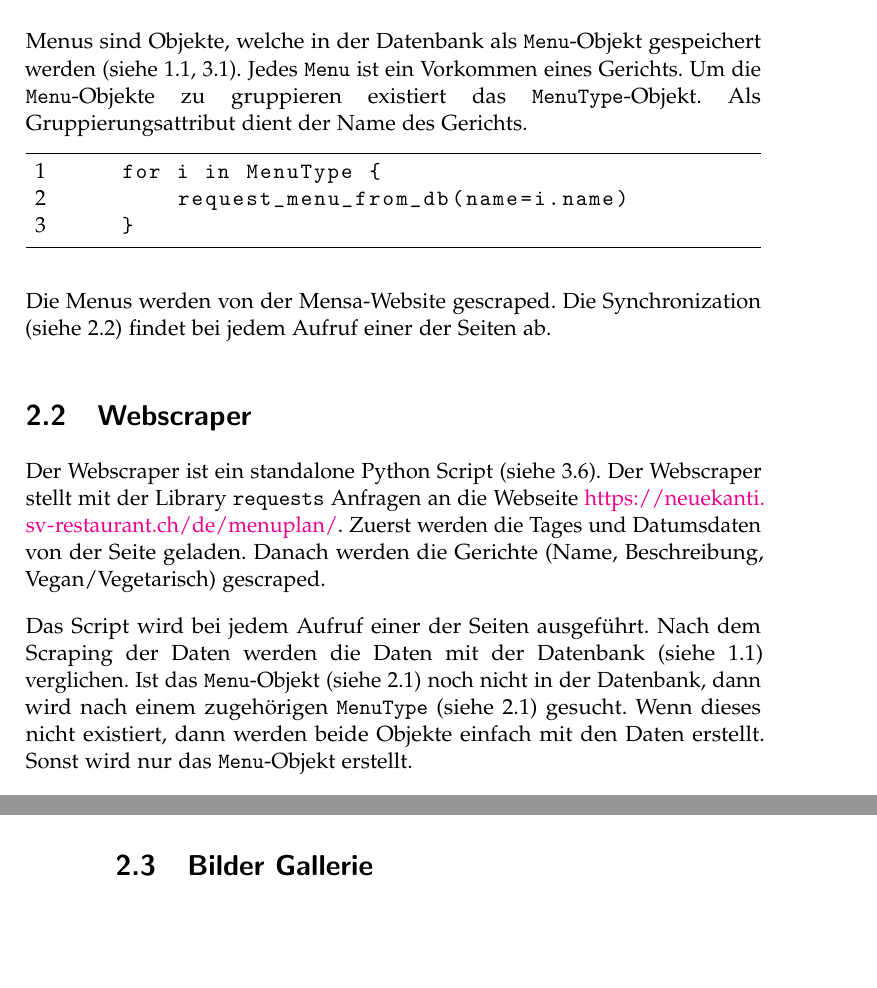
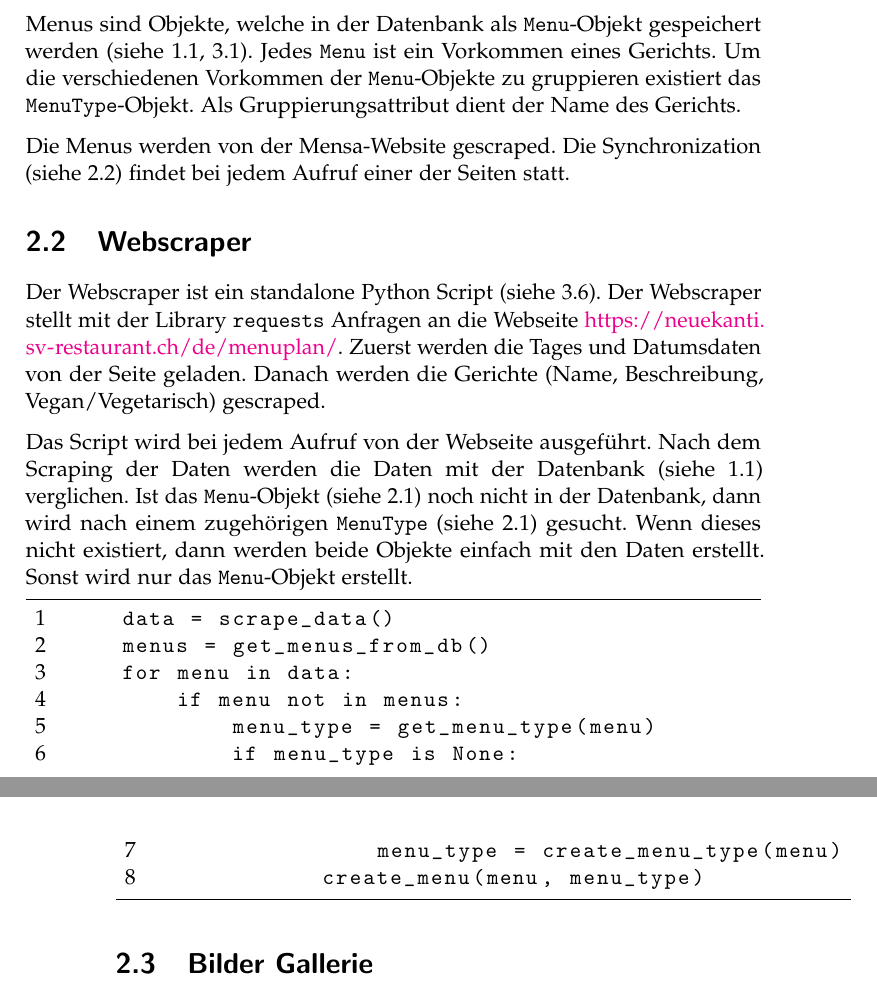
Before and after one commit to LarsZauberer/MensaRating, a LaTeX thesis (Documentation/main.tex, which reads Documentation/chapters/Spezifikationen.tex): two parts of pages 9 and 10 of 37, joined at a grey line, cut so that both start at the same text, the shorter picture padded with empty space. Compiled offline with pdfLaTeX.

Commit message:
quick changes

```diff
--- a/Documentation/chapters/Spezifikationen.tex
+++ b/Documentation/chapters/Spezifikationen.tex
@@ -4,17 +4,12 @@
 
 Menus sind Objekte, welche in der Datenbank als \code{Menu}-Objekt gespeichert
 werden (siehe \ref{fig:DB}, \ref{code:core.models.py}). Jedes \code{Menu} ist
-ein Vorkommen eines Gerichts. Um die \code{Menu}-Objekte zu gruppieren existiert
-das \code{MenuType}-Objekt. Als Gruppierungsattribut dient der Name des Gerichts.
-
-\begin{lstlisting}
-    for i in MenuType {
-        request_menu_from_db(name=i.name)
-    }
-\end{lstlisting}
+ein Vorkommen eines Gerichts. Um die verschiedenen Vorkommen der
+\code{Menu}-Objekte zu gruppieren existiert das \code{MenuType}-Objekt. Als
+Gruppierungsattribut dient der Name des Gerichts.
 
 Die Menus werden von der Mensa-Website gescraped. Die Synchronization (siehe
-\ref{spez:Webscraper}) findet bei jedem Aufruf einer der Seiten ab.
+\ref{spez:Webscraper}) findet bei jedem Aufruf einer der Seiten statt.
 
 \section{Webscraper} \label{spez:Webscraper}
 
@@ -25,12 +20,23 @@ Der Webscraper ist ein standalone Python Script (siehe
 und Datumsdaten von der Seite geladen. Danach werden die Gerichte (Name,
 Beschreibung, Vegan/Vegetarisch) gescraped.
 
-Das Script wird bei jedem Aufruf einer der Seiten ausgeführt. Nach dem Scraping
+Das Script wird bei jedem Aufruf von der Webseite ausgeführt. Nach dem Scraping
 der Daten werden die Daten mit der Datenbank (siehe \ref{fig:DB}) verglichen.
 Ist das \code{Menu}-Objekt (siehe \ref{spez:Menus}) noch nicht in der Datenbank,
 dann wird nach einem zugehörigen \code{MenuType} (siehe \ref{spez:Menus})
 gesucht. Wenn dieses nicht existiert, dann werden beide Objekte einfach mit den
 Daten erstellt. Sonst wird nur das \code{Menu}-Objekt erstellt.
+
+\begin{lstlisting}
+    data = scrape_data()
+    menus = get_menus_from_db()
+    for menu in data:
+        if menu not in menus:
+            menu_type = get_menu_type(menu)
+            if menu_type is None:
+                menu_type = create_menu_type(menu)
+            create_menu(menu, menu_type)
+\end{lstlisting}
 
 \section{Bilder Gallerie} \label{spez:Gallerie}
 \section{Posts} \label{spez:Posts}
```
